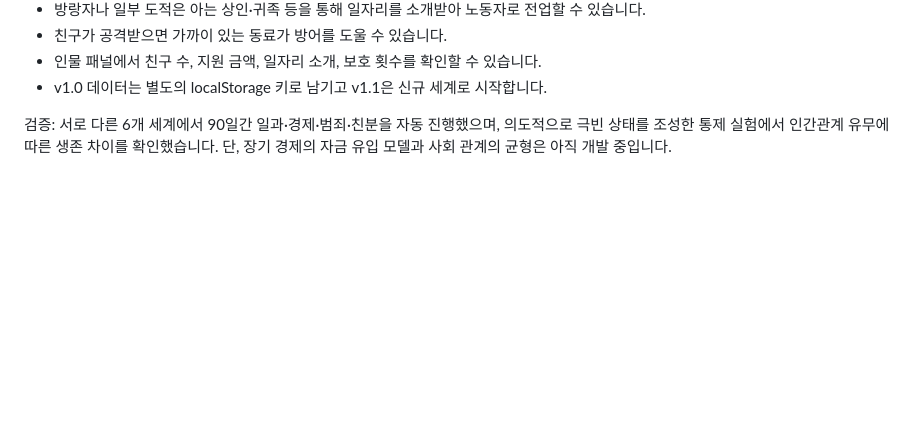
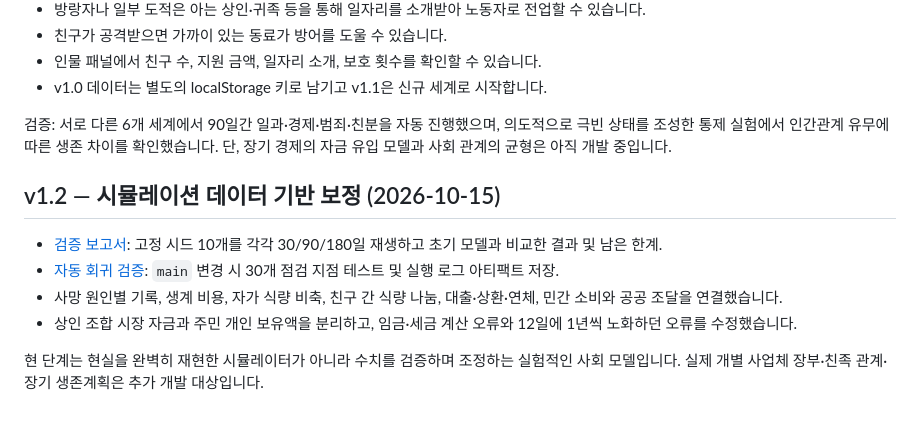
Before and after one commit to kkhkkh20-bit/everworld-game, a Markdown page: README.md, the part around the change. Rendered like a GitHub page; blank space fills up the shorter version.

Commit message:
docs: link model calibration report and continuous regression checks

```diff
--- a/README.md
+++ b/README.md
@@ -54,3 +54,12 @@
 - v1.0 데이터는 별도의 localStorage 키로 남기고 v1.1은 신규 세계로 시작합니다.
 
 검증: 서로 다른 6개 세계에서 90일간 일과·경제·범죄·친분을 자동 진행했으며, 의도적으로 극빈 상태를 조성한 통제 실험에서 인간관계 유무에 따른 생존 차이를 확인했습니다. 단, 장기 경제의 자금 유입 모델과 사회 관계의 균형은 아직 개발 중입니다.
+
+## v1.2 — 시뮬레이션 데이터 기반 보정 (2026-10-15)
+
+- [검증 보고서](docs/SIMULATION_REVIEW_2026-10-15.md): 고정 시드 10개를 각각 30/90/180일 재생하고 초기 모델과 비교한 결과 및 남은 한계.
+- [자동 회귀 검증](https://github.com/kkhkkh20-bit/everworld-game/actions/workflows/simulation-audit.yml): `main` 변경 시 30개 점검 지점 테스트 및 실행 로그 아티팩트 저장.
+- 사망 원인별 기록, 생계 비용, 자가 식량 비축, 친구 간 식량 나눔, 대출·상환·연체, 민간 소비와 공공 조달을 연결했습니다.
+- 상인 조합 시장 자금과 주민 개인 보유액을 분리하고, 임금·세금 계산 오류와 12일에 1년씩 노화하던 오류를 수정했습니다.
+
+현 단계는 현실을 완벽히 재현한 시뮬레이터가 아니라 수치를 검증하며 조정하는 실험적인 사회 모델입니다. 실제 개별 사업체 장부·친족 관계·장기 생존계획은 추가 개발 대상입니다.
```
